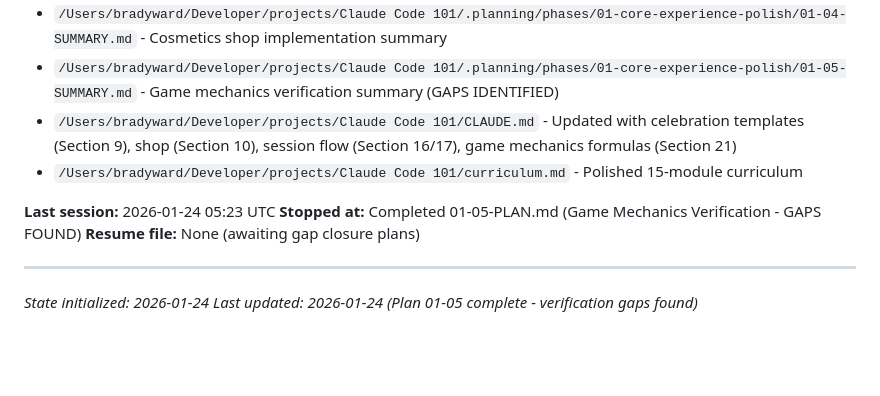
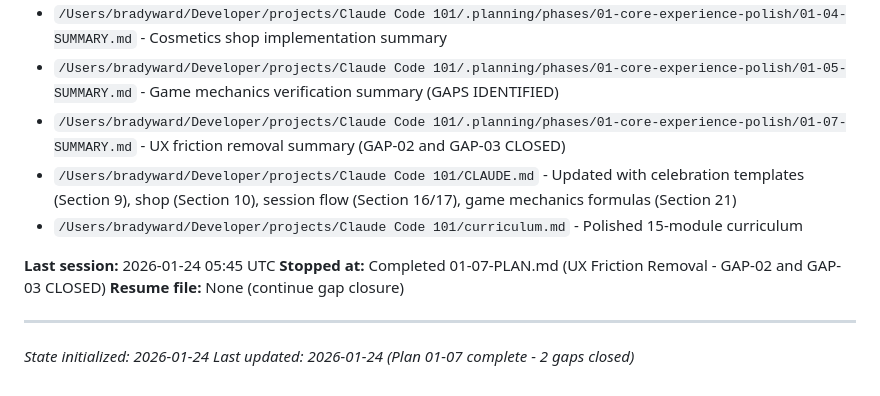
Before and after one commit to bradydward/claude-code-101, a Markdown page: .planning/STATE.md, the part around one of its changes. Drawn GitHub-style; blank space fills up the shorter version.

```diff
--- a/.planning/STATE.md
+++ b/.planning/STATE.md
@@ -236,14 +252,15 @@ After gap closure, re-verify end-to-end experience and complete Phase 1.
 - `/Users/bradyward/Developer/projects/Claude Code 101/.planning/phases/01-core-experience-polish/01-03-SUMMARY.md` - Visual celebrations system summary
 - `/Users/bradyward/Developer/projects/Claude Code 101/.planning/phases/01-core-experience-polish/01-04-SUMMARY.md` - Cosmetics shop implementation summary
 - `/Users/bradyward/Developer/projects/Claude Code 101/.planning/phases/01-core-experience-polish/01-05-SUMMARY.md` - Game mechanics verification summary (GAPS IDENTIFIED)
+- `/Users/bradyward/Developer/projects/Claude Code 101/.planning/phases/01-core-experience-polish/01-07-SUMMARY.md` - UX friction removal summary (GAP-02 and GAP-03 CLOSED)
 - `/Users/bradyward/Developer/projects/Claude Code 101/CLAUDE.md` - Updated with celebration templates (Section 9), shop (Section 10), session flow (Section 16/17), game mechanics formulas (Section 21)
 - `/Users/bradyward/Developer/projects/Claude Code 101/curriculum.md` - Polished 15-module curriculum
 
-**Last session:** 2026-01-24 05:23 UTC
-**Stopped at:** Completed 01-05-PLAN.md (Game Mechanics Verification - GAPS FOUND)
-**Resume file:** None (awaiting gap closure plans)
+**Last session:** 2026-01-24 05:45 UTC
+**Stopped at:** Completed 01-07-PLAN.md (UX Friction Removal - GAP-02 and GAP-03 CLOSED)
+**Resume file:** None (continue gap closure)
 
 ---
 
 *State initialized: 2026-01-24*
-*Last updated: 2026-01-24 (Plan 01-05 complete - verification gaps found)*
+*Last updated: 2026-01-24 (Plan 01-07 complete - 2 gaps closed)*
```
Also changed, not shown: other parts of .planning/STATE.md (+48 -32 lines), 1 other file.
